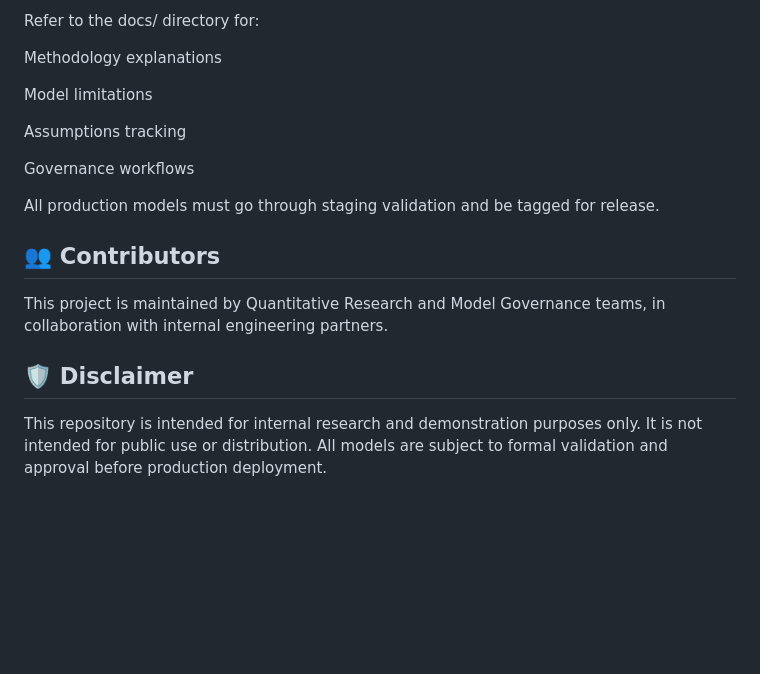
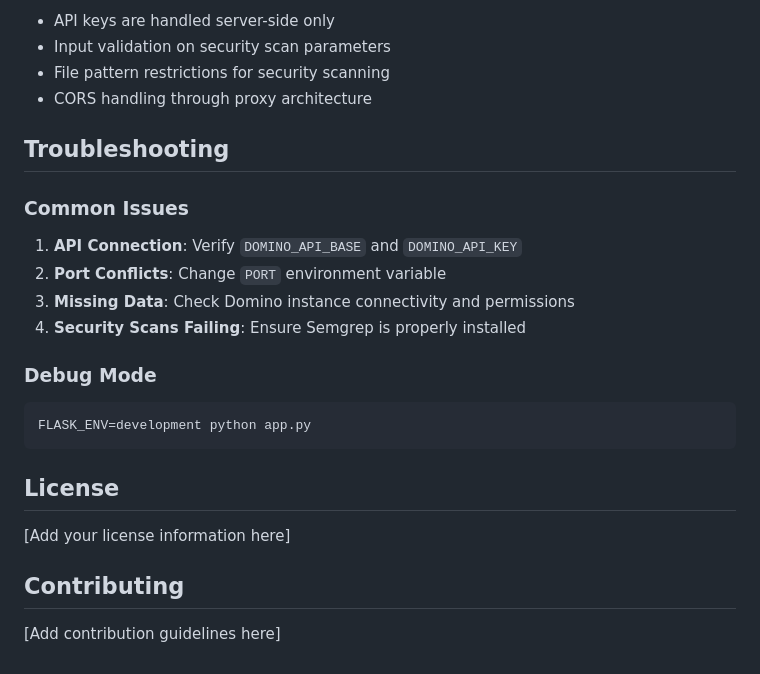
Before and after one commit to ddl-nick-goble/model-manager-dashboard, a Markdown page: README.md, the part around the change printed below. Rendered like a GitHub page; blank space fills up the shorter version.

````diff
--- a/README.md
+++ b/README.md
@@ -88,18 +152,26 @@ Run all unit tests:
 
-Refer to the docs/ directory for:
+- API keys are handled server-side only
+- Input validation on security scan parameters
+- File pattern restrictions for security scanning
+- CORS handling through proxy architecture
 
-Methodology explanations
+## Troubleshooting
 
-Model limitations
+### Common Issues
+1. **API Connection**: Verify `DOMINO_API_BASE` and `DOMINO_API_KEY`
+2. **Port Conflicts**: Change `PORT` environment variable
+3. **Missing Data**: Check Domino instance connectivity and permissions
+4. **Security Scans Failing**: Ensure Semgrep is properly installed
 
-Assumptions tracking
+### Debug Mode
+```bash
+FLASK_ENV=development python app.py
+```
 
-Governance workflows
+## License
 
-All production models must go through staging validation and be tagged for release.
+[Add your license information here]
 
-## 👥 Contributors
-This project is maintained by Quantitative Research and Model Governance teams, in collaboration with internal engineering partners.
+## Contributing
 
-## 🛡️ Disclaimer
-This repository is intended for internal research and demonstration purposes only. It is not intended for public use or distribution. All models are subject to formal validation and approval before production deployment.
+[Add contribution guidelines here]
````
Also changed, not shown: other parts of README.md (+120 -56 lines).
